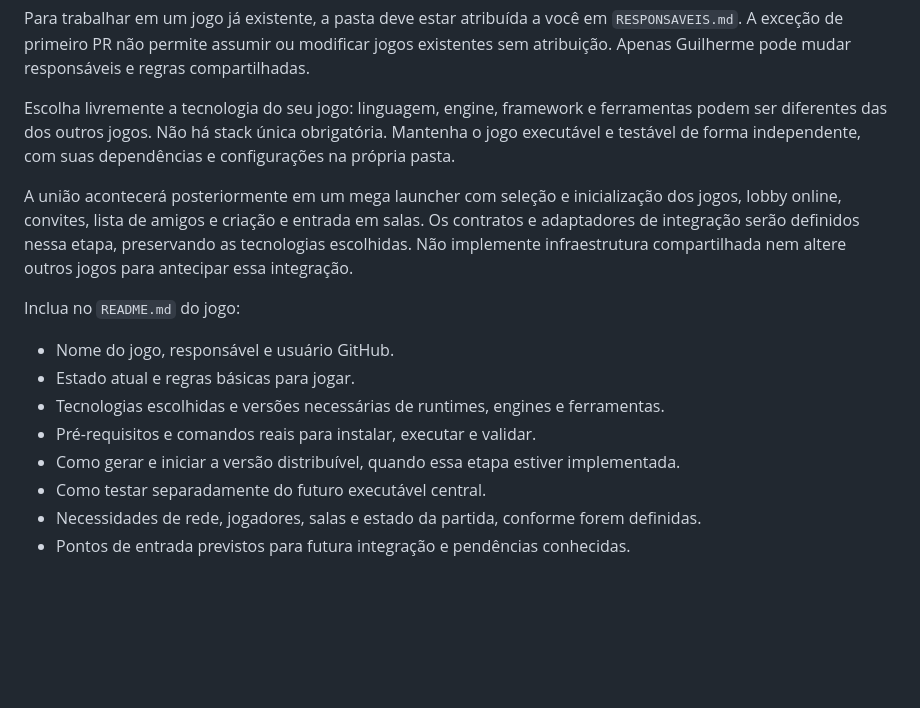
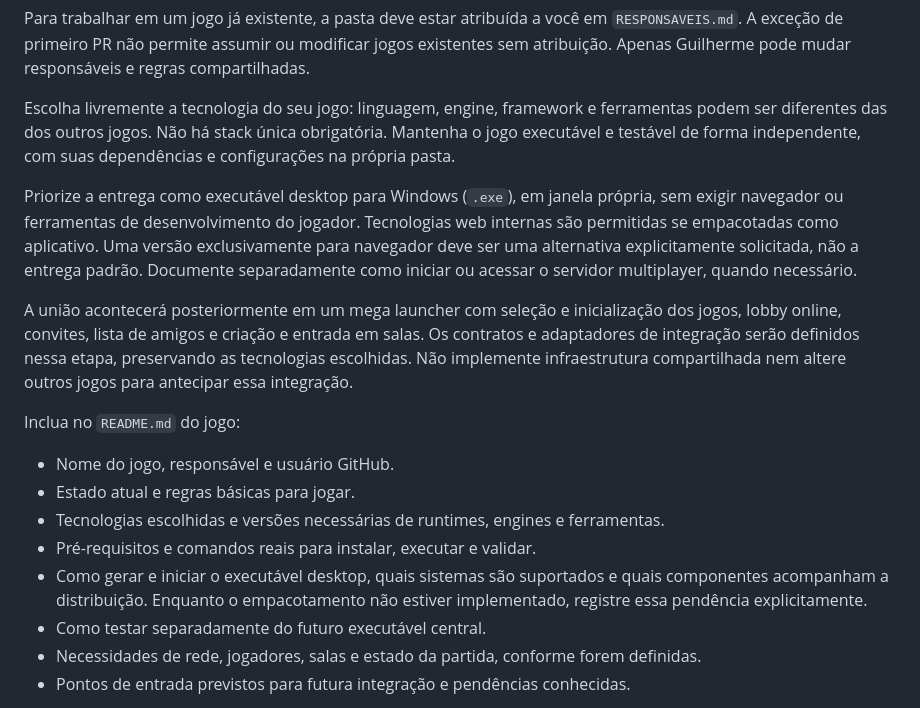
Before and after one commit to GuimaraesCRM/Jogos-Metralhas, a Markdown page: CONTRIBUTING.md, the part around the change. Rendered like a GitHub page; blank space fills up the shorter version.

```diff
--- a/CONTRIBUTING.md
+++ b/CONTRIBUTING.md
@@ -10,6 +10,8 @@ Para trabalhar em um jogo já existente, a pasta deve estar atribuída a você e
 
 Escolha livremente a tecnologia do seu jogo: linguagem, engine, framework e ferramentas podem ser diferentes das dos outros jogos. Não há stack única obrigatória. Mantenha o jogo executável e testável de forma independente, com suas dependências e configurações na própria pasta.
 
+Priorize a entrega como executável desktop para Windows (`.exe`), em janela própria, sem exigir navegador ou ferramentas de desenvolvimento do jogador. Tecnologias web internas são permitidas se empacotadas como aplicativo. Uma versão exclusivamente para navegador deve ser uma alternativa explicitamente solicitada, não a entrega padrão. Documente separadamente como iniciar ou acessar o servidor multiplayer, quando necessário.
+
 A união acontecerá posteriormente em um mega launcher com seleção e inicialização dos jogos, lobby online, convites, lista de amigos e criação e entrada em salas. Os contratos e adaptadores de integração serão definidos nessa etapa, preservando as tecnologias escolhidas. Não implemente infraestrutura compartilhada nem altere outros jogos para antecipar essa integração.
 
 Inclua no `README.md` do jogo:
@@ -18,7 +20,7 @@ Inclua no `README.md` do jogo:
 - Estado atual e regras básicas para jogar.
 - Tecnologias escolhidas e versões necessárias de runtimes, engines e ferramentas.
 - Pré-requisitos e comandos reais para instalar, executar e validar.
-- Como gerar e iniciar a versão distribuível, quando essa etapa estiver implementada.
+- Como gerar e iniciar o executável desktop, quais sistemas são suportados e quais componentes acompanham a distribuição. Enquanto o empacotamento não estiver implementado, registre essa pendência explicitamente.
 - Como testar separadamente do futuro executável central.
 - Necessidades de rede, jogadores, salas e estado da partida, conforme forem definidas.
 - Pontos de entrada previstos para futura integração e pendências conhecidas.
```
Also changed, not shown: AGENTS.md (+3 -0 lines), README.md (+4 -0 lines).
